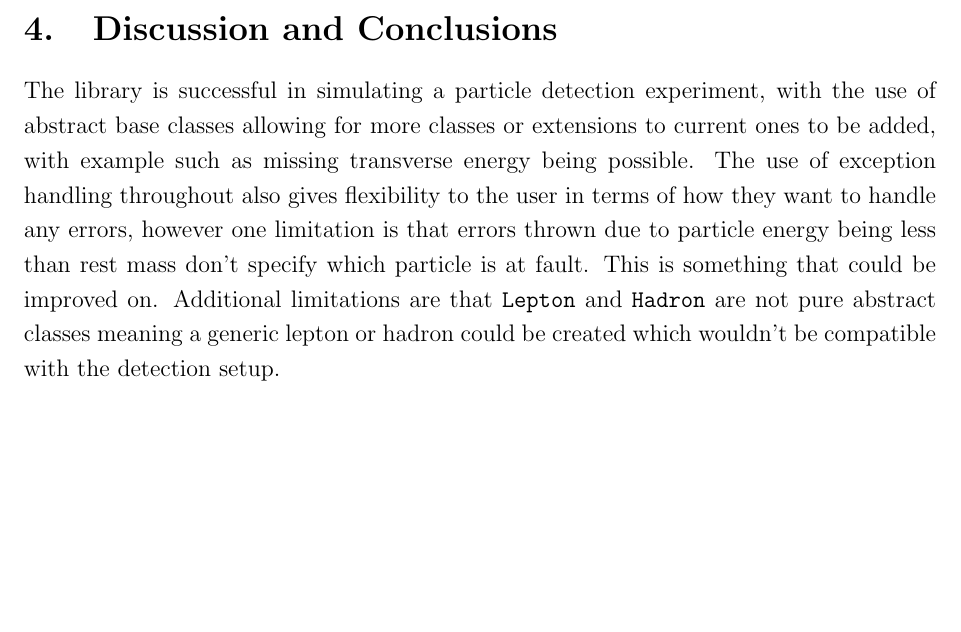
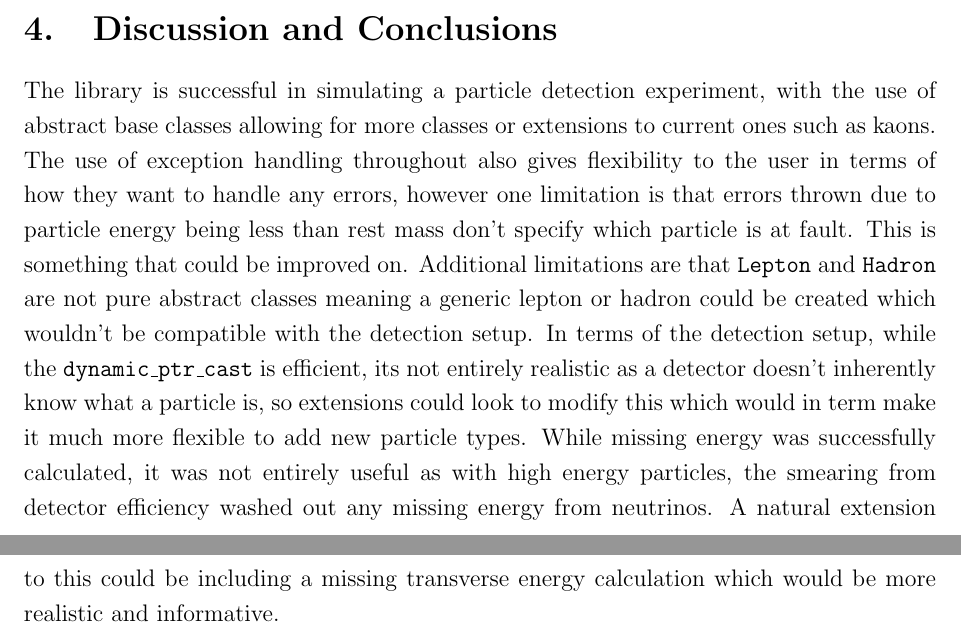
Before and after one commit to jonnie78/Project-Report, a LaTeX document (Project Report.tex): part of page 8 of 9 before the commit and two parts of pages 8 and 9 of 10 after it, the two joined at a grey line, cut so that both start at the same text, the shorter picture padded with empty space. Compiled offline with pdfLaTeX.

Commit message:
abstartc and remaineder of discussion

```diff
--- a/Project Report.tex
+++ b/Project Report.tex
@@ -183,7 +183,7 @@ Particle identified as: Positron
 
 \section{Discussion and Conclusions}
 
-The library is successful in simulating a particle detection experiment, with the use of abstract base classes allowing for more classes or extensions to current ones to be added, with example such as missing transverse energy being possible. The use of exception handling throughout also gives flexibility to the user in terms of how they want to handle any errors, however one limitation is that errors thrown due to particle energy being less than rest mass don't specify which particle is at fault. This is something that could be improved on. Additional limitations are that \texttt{Lepton} and \texttt{Hadron} are not pure abstract classes meaning a generic lepton or hadron could be created which wouldn't be compatible with the detection setup.
+The library is successful in simulating a particle detection experiment, with the use of abstract base classes allowing for more classes or extensions to current ones such as kaons. The use of exception handling throughout also gives flexibility to the user in terms of how they want to handle any errors, however one limitation is that errors thrown due to particle energy being less than rest mass don't specify which particle is at fault. This is something that could be improved on. Additional limitations are that \texttt{Lepton} and \texttt{Hadron} are not pure abstract classes meaning a generic lepton or hadron could be created which wouldn't be compatible with the detection setup. In terms of the detection setup, while the \texttt{dynamic\_ptr\_cast} is efficient, its  not entirely realistic as a detector doesn't inherently know what a particle is, so extensions could look to modify this which would in term make it much more flexible to add new particle types. While missing energy was successfully calculated, it was not entirely useful as with high energy particles, the smearing from detector efficiency washed out any missing energy from neutrinos. A natural extension to this could be including a missing transverse energy calculation which would be more realistic and informative.
 %all classes can be expanded upon with some natural extensions such as missing transverse momentum etc. missing energy isnt particularly useful with low energy neutrinos as the detector inefficiencies wash out the missing energy, use of dynamic pointer cast while efficient isnt very realistic as a detector doesnt inherently know what type a particle is in reality, this could be an area for improvement, try catch blocks good as they allow for user to decide how errors are dealt with and is good for the stack (but energy restmass validation doesnt tell you which particle flagged it specifically which is a limitaion), lepton and hadron classes arent truely abstract plus other extensions etc. maybe com energy and particle collisions is an extension idea
 
 \clearpage
```
Also changed, not shown: Project Report.tex (2 more changed lines).
